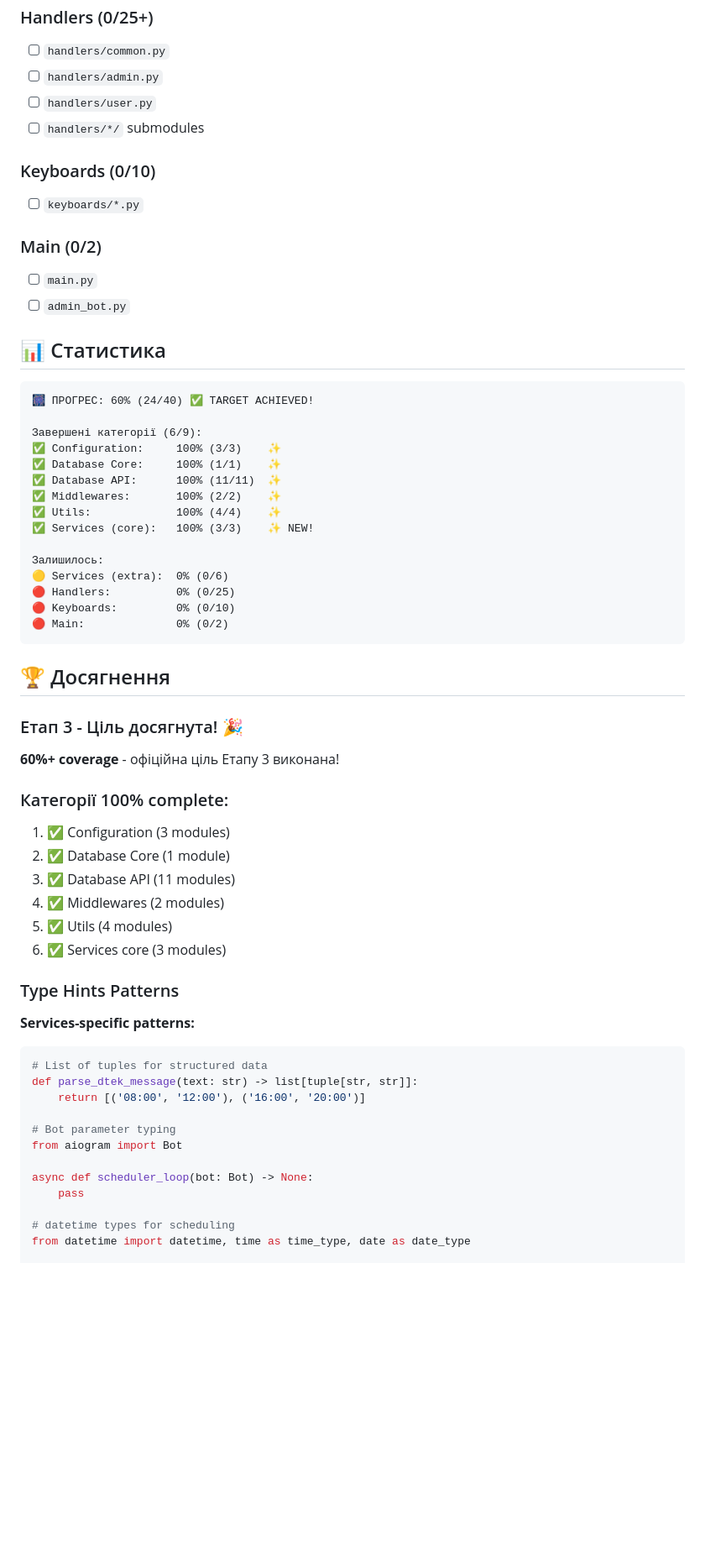
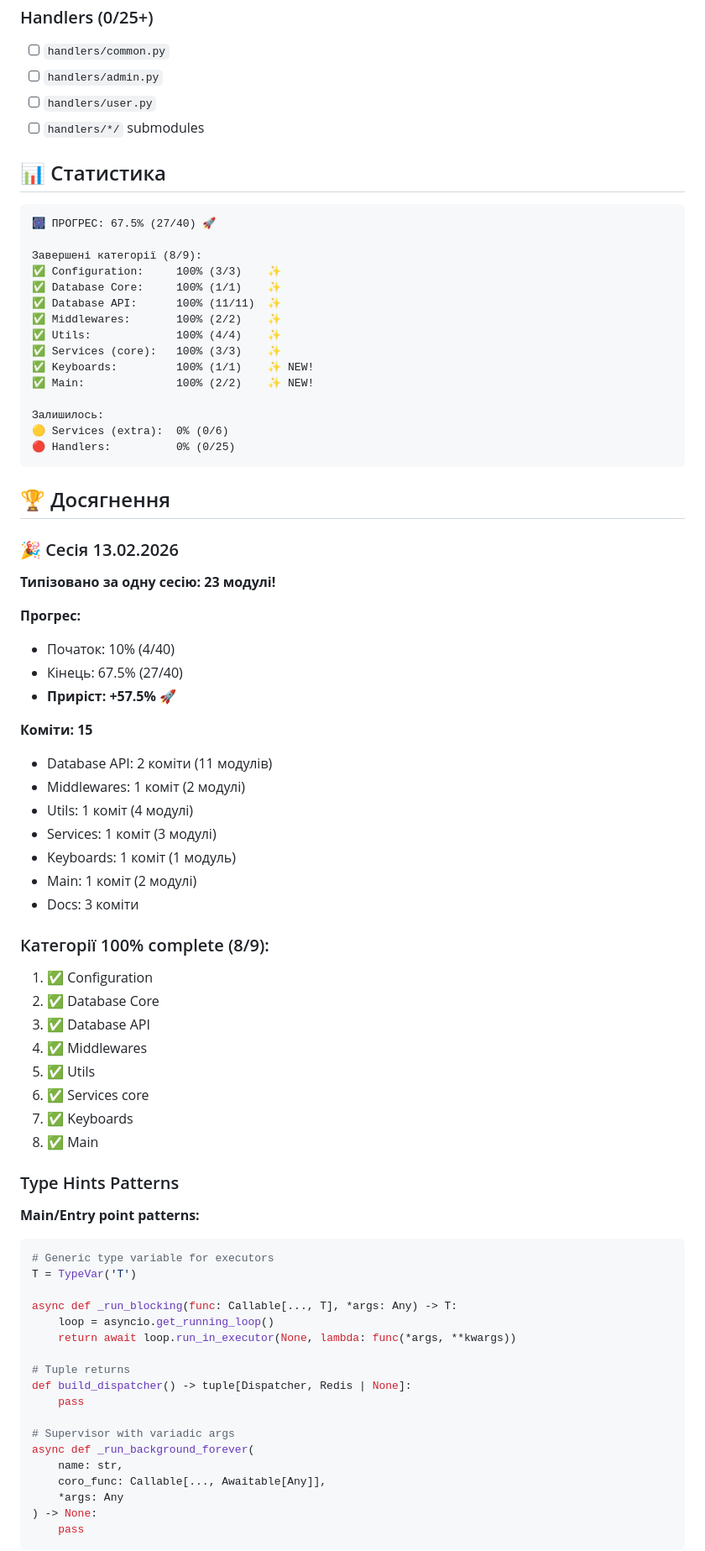
Before and after one commit to imeromua/generator_bot, a Markdown page: docs/TYPE_HINTS_STATUS.md, the part around one of its changes. Shown at 84% size. GitHub-like rendering; blank space fills up the shorter version.

````diff
--- a/docs/TYPE_HINTS_STATUS.md
+++ b/docs/TYPE_HINTS_STATUS.md
@@ -63,61 +76,77 @@
 - [ ] `handlers/user.py`
 - [ ] `handlers/*/` submodules
 
-### Keyboards (0/10)
-- [ ] `keyboards/*.py`
-
-### Main (0/2)
-- [ ] `main.py`
-- [ ] `admin_bot.py`
-
 ## 📊 Статистика
 
 ```
-🎆 ПРОГРЕС: 60% (24/40) ✅ TARGET ACHIEVED!
+🎆 ПРОГРЕС: 67.5% (27/40) 🚀
 
-Завершені категорії (6/9):
+Завершені категорії (8/9):
 ✅ Configuration:     100% (3/3)    ✨
 ✅ Database Core:     100% (1/1)    ✨
 ✅ Database API:      100% (11/11)  ✨
 ✅ Middlewares:       100% (2/2)    ✨
 ✅ Utils:             100% (4/4)    ✨
-✅ Services (core):   100% (3/3)    ✨ NEW!
+✅ Services (core):   100% (3/3)    ✨
+✅ Keyboards:         100% (1/1)    ✨ NEW!
+✅ Main:              100% (2/2)    ✨ NEW!
 
 Залишилось:
 🟡 Services (extra):  0% (0/6)
 🔴 Handlers:          0% (0/25)
-🔴 Keyboards:         0% (0/10)
-🔴 Main:              0% (0/2)
 ```
 
 ## 🏆 Досягнення
 
-### Етап 3 - Ціль досягнута! 🎉
+### 🎉 Сесія 13.02.2026
 
-**60%+ coverage** - офіційна ціль Етапу 3 виконана!
+**Типізовано за одну сесію: 23 модулі!**
 
-### Категорії 100% complete:
-1. ✅ Configuration (3 modules)
-2. ✅ Database Core (1 module)
-3. ✅ Database API (11 modules)
-4. ✅ Middlewares (2 modules)
-5. ✅ Utils (4 modules)
-6. ✅ Services core (3 modules)
+**Прогрес:**
+- Початок: 10% (4/40)
+- Кінець: 67.5% (27/40)
+- **Приріст: +57.5%** 🚀
+
+**Коміти: 15**
+- Database API: 2 коміти (11 модулів)
+- Middlewares: 1 коміт (2 модулі)
+- Utils: 1 коміт (4 модулі)
+- Services: 1 коміт (3 модулі)
+- Keyboards: 1 коміт (1 модуль)
+- Main: 1 коміт (2 модулі)
+- Docs: 3 коміти
+
+### Категорії 100% complete (8/9):
+1. ✅ Configuration
+2. ✅ Database Core
+3. ✅ Database API
+4. ✅ Middlewares
+5. ✅ Utils
+6. ✅ Services core
+7. ✅ Keyboards
+8. ✅ Main
 
 ### Type Hints Patterns
 
-**Services-specific patterns:**
+**Main/Entry point patterns:**
 ```python
-# List of tuples for structured data
-def parse_dtek_message(text: str) -> list[tuple[str, str]]:
-    return [('08:00', '12:00'), ('16:00', '20:00')]
+# Generic type variable for executors
+T = TypeVar('T')
 
-# Bot parameter typing
-from aiogram import Bot
+async def _run_blocking(func: Callable[..., T], *args: Any) -> T:
+    loop = asyncio.get_running_loop()
+    return await loop.run_in_executor(None, lambda: func(*args, **kwargs))
 
-async def scheduler_loop(bot: Bot) -> None:
+# Tuple returns
+def build_dispatcher() -> tuple[Dispatcher, Redis | None]:
     pass
 
-# datetime types for scheduling
-from datetime import datetime, time as time_type, date as date_type
+# Supervisor with variadic args
+async def _run_background_forever(
+    name: str,
+    coro_func: Callable[..., Awaitable[Any]],
+    *args: Any
+) -> None:
+    pass
+```
 
````
Also changed, not shown: other parts of docs/TYPE_HINTS_STATUS.md (+58 -40 lines).
